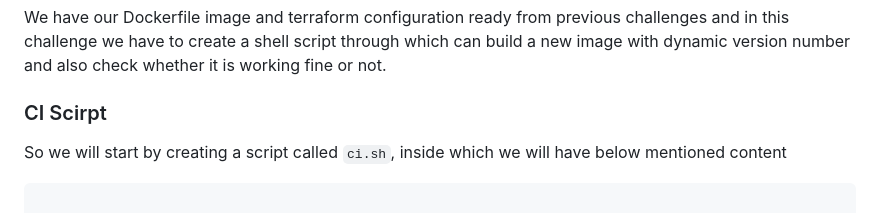
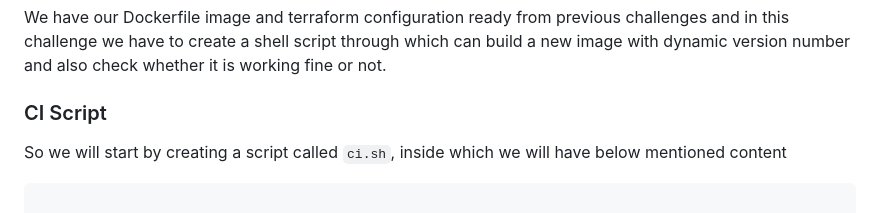
Before and after one commit to Rishab49/DevOps-Challenges, a Markdown page: challenge5/Readme.md, the part around the change printed below. GitHub-like rendering.

Commit message:
Challenge5 - updated readme#2

````diff
--- a/challenge5/Readme.md
+++ b/challenge5/Readme.md
@@ -31,7 +31,7 @@ This challenges your ability to think sequentially and use scripting for automat
 
 We have our Dockerfile image and terraform configuration ready from previous challenges and in this challenge we have to create a shell script through which can build a new image with dynamic version number and also check whether it is working fine or not.
 
-### CI Scirpt
+### CI Script
 So we will start by creating a script called `ci.sh`, inside which we will have below mentioned content
 ```bash
 
````
Also changed, not shown: other parts of challenge5/Readme.md (+1 -1 lines).
